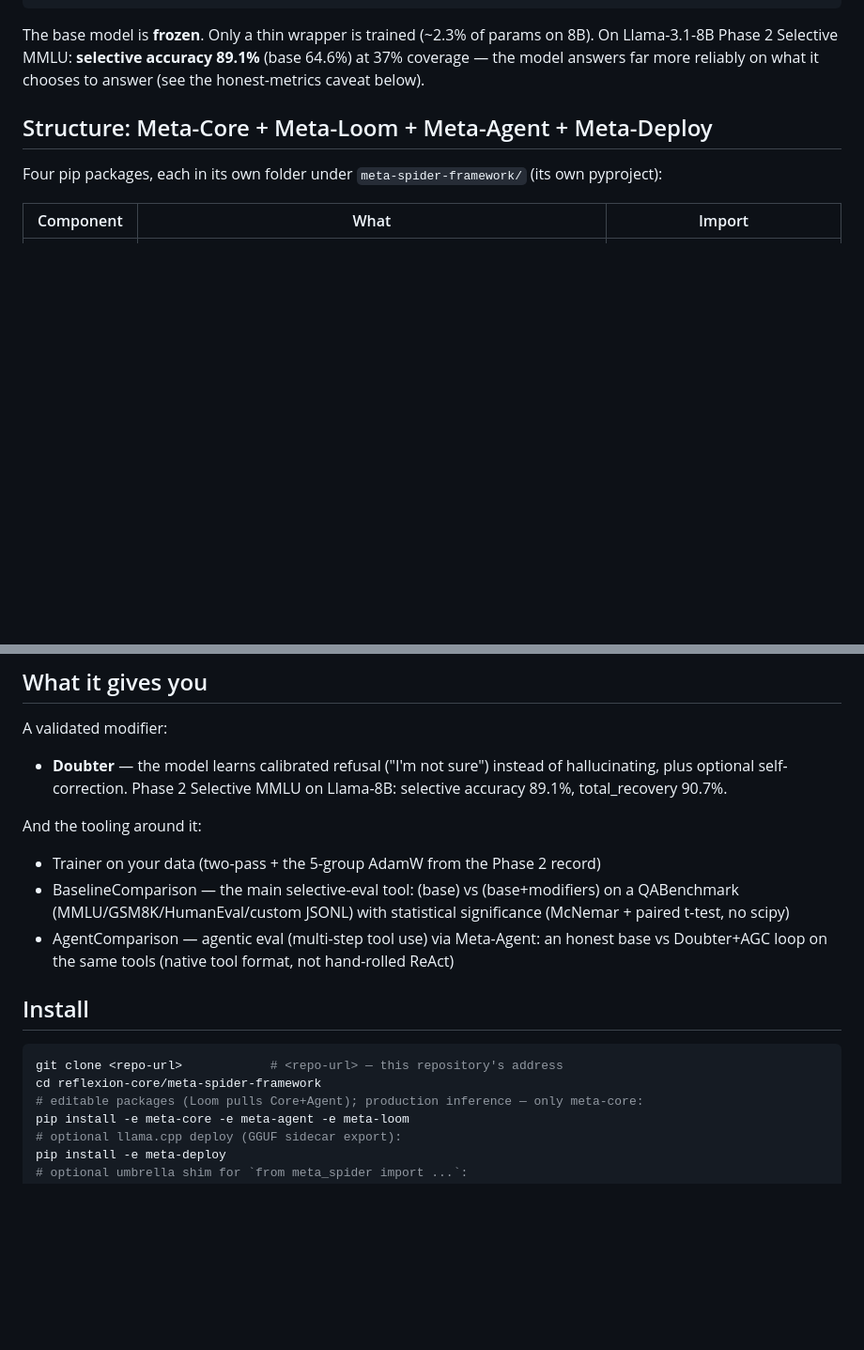
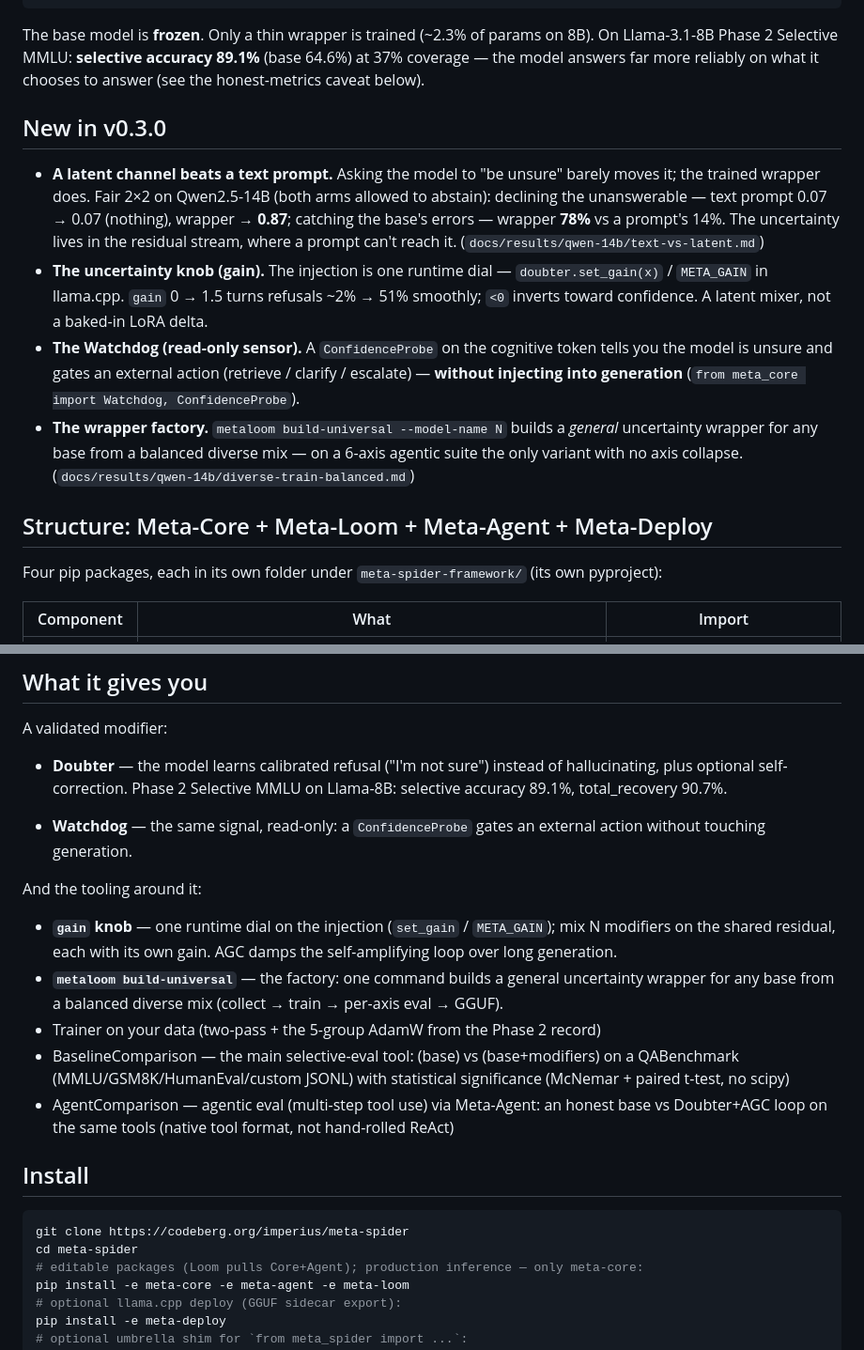
Before and after one commit to artem-x-meta/meta-spider, a Markdown page: README.md, 2 parts joined by grey strips. Shown at 94% size. Drawn GitHub-style; blank space fills up the shorter version.

Commit message:
docs(README): update for v0.3.0 — latent-vs-text, gain, Watchdog (back), factory

````diff
--- a/README.md
+++ b/README.md
@@ -14,6 +14,23 @@ Meta-attention:     model → activations → encoder → cognitive tokens
 The base model is **frozen**. Only a thin wrapper is trained (~2.3% of params on 8B).
 On Llama-3.1-8B Phase 2 Selective MMLU: **selective accuracy 89.1%** (base 64.6%) at 37% coverage —
 the model answers far more reliably on what it chooses to answer (see the honest-metrics caveat below).
+
+## New in v0.3.0
+
+- **A latent channel beats a text prompt.** Asking the model to "be unsure" barely moves it; the trained
+  wrapper does. Fair 2×2 on Qwen2.5-14B (both arms allowed to abstain): declining the unanswerable — text
+  prompt 0.07 → 0.07 (nothing), wrapper → **0.87**; catching the base's errors — wrapper **78%** vs a
+  prompt's 14%. The uncertainty lives in the residual stream, where a prompt can't reach it.
+  (`docs/results/qwen-14b/text-vs-latent.md`)
+- **The uncertainty knob (gain).** The injection is one runtime dial — `doubter.set_gain(x)` /
+  `META_GAIN` in llama.cpp. `gain` 0 → 1.5 turns refusals ~2% → 51% smoothly; `<0` inverts toward
+  confidence. A latent mixer, not a baked-in LoRA delta.
+- **The Watchdog (read-only sensor).** A `ConfidenceProbe` on the cognitive token tells you the model is
+  unsure and gates an external action (retrieve / clarify / escalate) — **without injecting into
+  generation** (`from meta_core import Watchdog, ConfidenceProbe`).
+- **The wrapper factory.** `metaloom build-universal --model-name N` builds a *general* uncertainty
+  wrapper for any base from a balanced diverse mix — on a 6-axis agentic suite the only variant with no
+  axis collapse. (`docs/results/qwen-14b/diverse-train-balanced.md`)
 
 ## Structure: Meta-Core + Meta-Loom + Meta-Agent + Meta-Deploy
 
@@ -40,8 +57,15 @@ A validated modifier:
   optional self-correction. Phase 2 Selective MMLU on Llama-8B: selective accuracy 89.1%,
   total_recovery 90.7%.
 
+- **Watchdog** — the same signal, read-only: a `ConfidenceProbe` gates an external action without
+  touching generation.
+
 And the tooling around it:
 
+- **`gain` knob** — one runtime dial on the injection (`set_gain` / `META_GAIN`); mix N modifiers on the
+  shared residual, each with its own gain. AGC damps the self-amplifying loop over long generation.
+- **`metaloom build-universal`** — the factory: one command builds a general uncertainty wrapper for any
+  base from a balanced diverse mix (collect → train → per-axis eval → GGUF).
 - Trainer on your data (two-pass + the 5-group AdamW from the Phase 2 record)
 - BaselineComparison — the main selective-eval tool: (base) vs (base+modifiers) on a QABenchmark
   (MMLU/GSM8K/HumanEval/custom JSONL) with statistical significance (McNemar + paired t-test, no scipy)
@@ -51,8 +75,8 @@ And the tooling around it:
 ## Install
 
 ```bash
-git clone <repo-url>            # <repo-url> — this repository's address
-cd reflexion-core/meta-spider-framework
+git clone https://codeberg.org/imperius/meta-spider
+cd meta-spider
 # editable packages (Loom pulls Core+Agent); production inference — only meta-core:
 pip install -e meta-core -e meta-agent -e meta-loom
 # optional llama.cpp deploy (GGUF sidecar export):
````
Also changed, not shown: other parts of README.md (+4 -4 lines).
